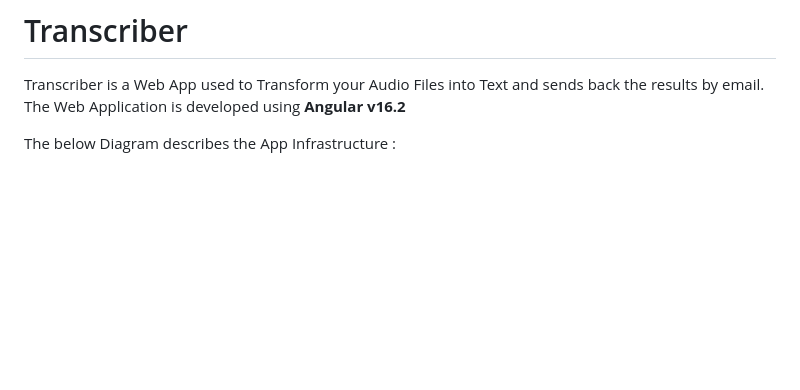
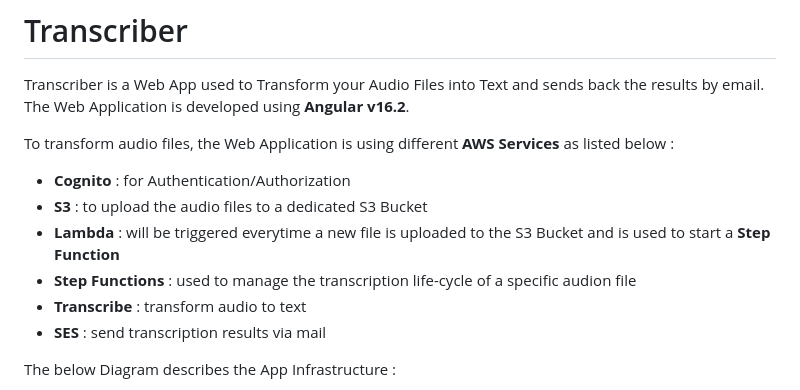
Before and after one commit to petereskandar/transcriber, a Markdown page: README.md, the part around the change. GitHub-like rendering; blank space fills up the shorter version.

```diff
--- a/README.md
+++ b/README.md
@@ -1,7 +1,15 @@
 # Transcriber
 
 Transcriber is a Web App used to Transform your Audio Files into Text and sends back the results by email.
-The Web Application is developed using **Angular v16.2**
+The Web Application is developed using **Angular v16.2**.
+
+To transform audio files, the Web Application is using different **AWS Services** as listed below :
+- **Cognito**        : for Authentication/Authorization
+- **S3**             : to upload the audio files to a dedicated S3 Bucket
+- **Lambda**         : will be triggered everytime a new file is uploaded to the S3 Bucket and is used to start a **Step Function**
+- **Step Functions** : used to manage the transcription life-cycle of a specific audion file
+- **Transcribe**     : transform audio to text
+- **SES**            : send transcription results via mail
 
 The below Diagram describes the App Infrastructure :
 
```
